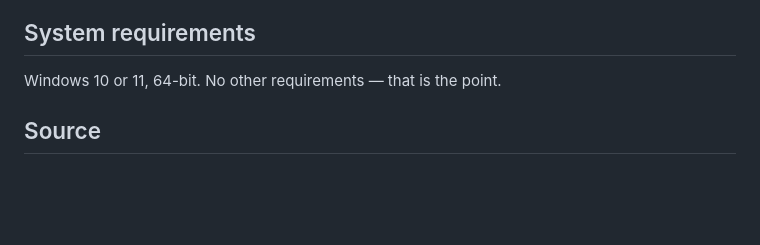
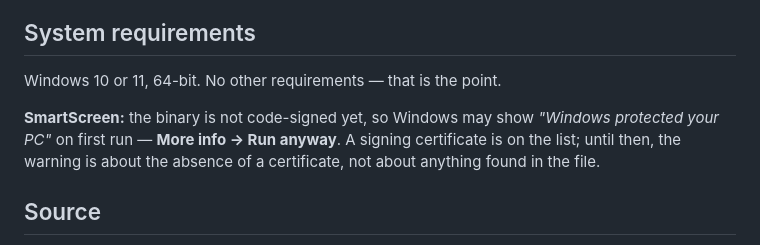
Before and after one commit to datumstake/focus-three, a Markdown page: README.md, the part around the change. Rendered like a GitHub page; blank space fills up the shorter version.

Commit message:
README: say the SmartScreen part out loud
An unsigned binary trips 'Windows protected your PC' on first run. Leaving a
downloader to discover that alone is how a 153 KB exe gets deleted unopened.

```diff
--- a/README.md
+++ b/README.md
@@ -72,6 +72,11 @@ rewrite and is a separate, closed-source product.
 
 Windows 10 or 11, 64-bit. No other requirements — that is the point.
 
+**SmartScreen:** the binary is not code-signed yet, so Windows may show
+*"Windows protected your PC"* on first run — **More info → Run anyway**. A
+signing certificate is on the list; until then, the warning is about the absence
+of a certificate, not about anything found in the file.
+
 ## Source
 
 The application's source is **not public**. This repository is its home for
```
